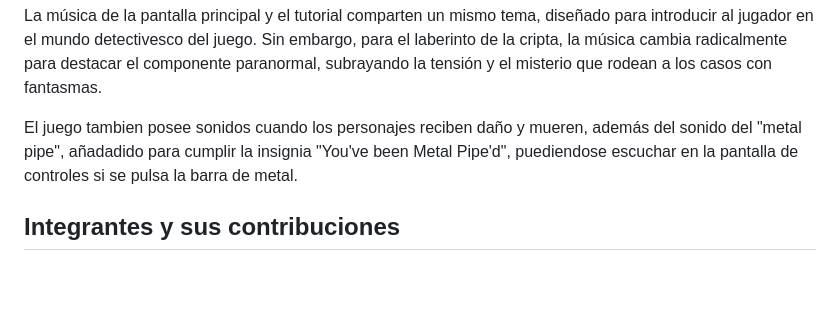
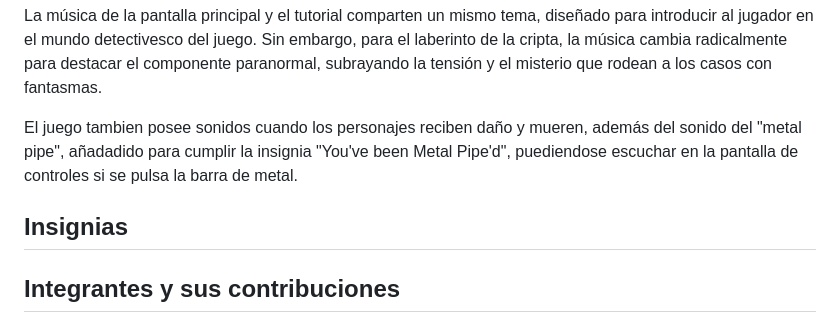
Before and after one commit to lauura04/Mystery-Mice, a Markdown page: README.md, the part around the change printed below. Drawn GitHub-style; blank space fills up the shorter version.

```diff
--- a/README.md
+++ b/README.md
@@ -249,6 +249,8 @@ La música de la pantalla principal y el tutorial comparten un mismo tema, dise
 
 El juego tambien posee sonidos cuando los personajes reciben daño y mueren, además del sonido del "metal pipe", añadadido para cumplir la insignia "You've been Metal Pipe'd", puediendose escuchar en la pantalla de controles si se pulsa la barra de metal.
 
+## Insignias
+
 ## Integrantes y sus contribuciones
 
 ### María de Andrés Jarandilla
```
Also changed, not shown: other parts of README.md (+1 -1 lines).
